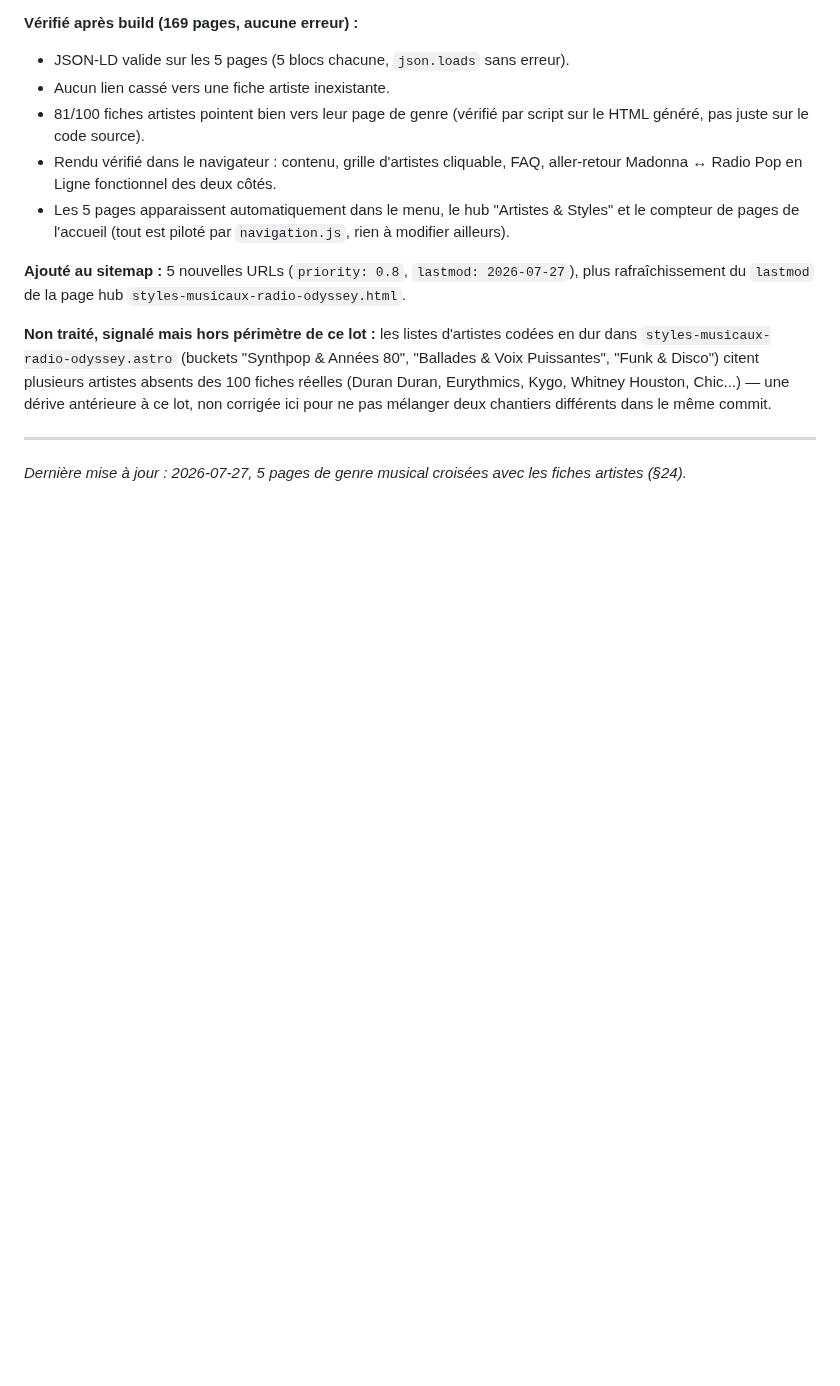
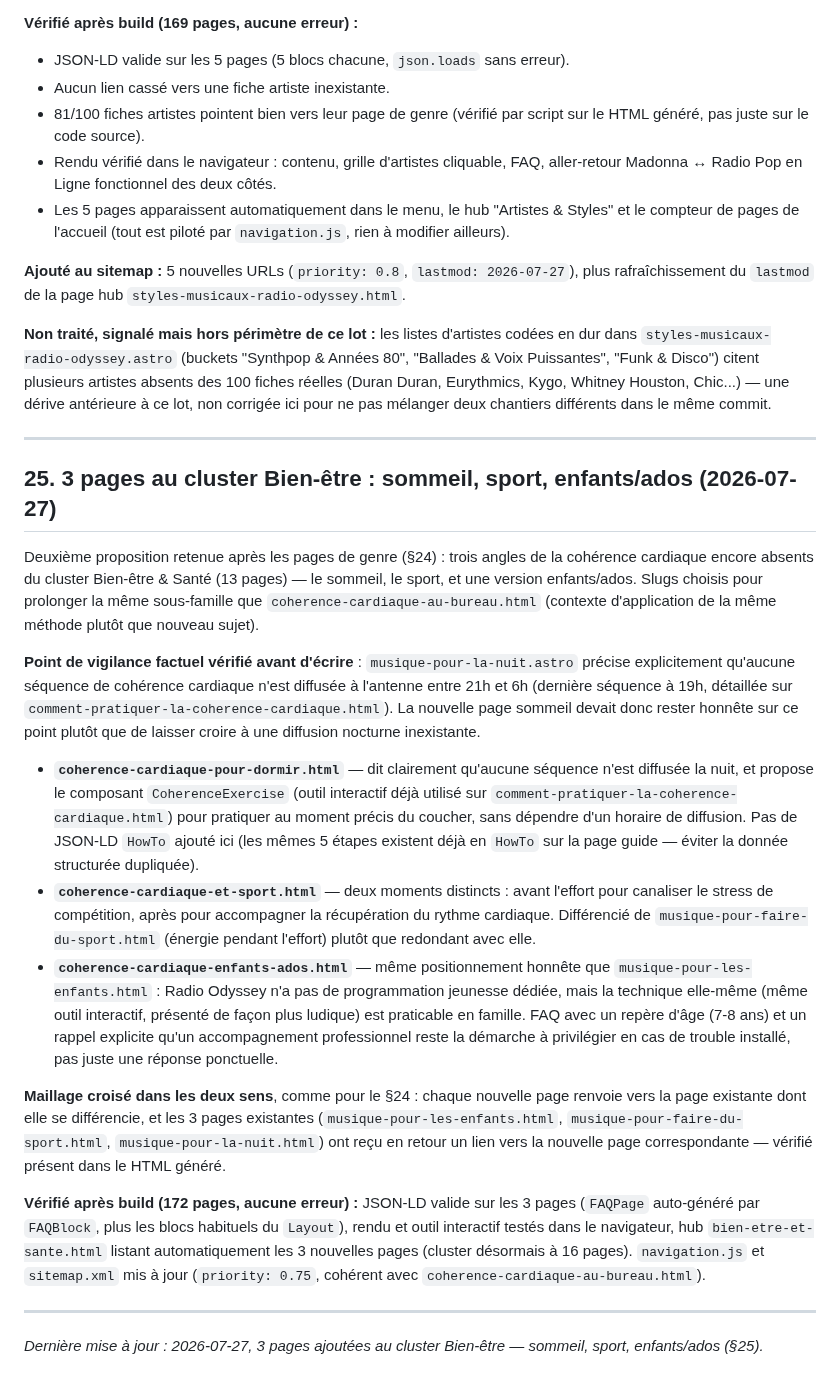
Before and after one commit to dactarus/radio-odyssey, a Markdown page: SEO_BLUEPRINT.md, the part around the change. Drawn GitHub-style; blank space fills up the shorter version.

Commit message:
Documenter les 3 pages bien-être (sommeil/sport/enfants) dans SEO_BLUEPRINT.md
Ajoute la section §25 du lot précédent (commit 2a501be).

```diff
--- a/SEO_BLUEPRINT.md
+++ b/SEO_BLUEPRINT.md
@@ -702,4 +702,20 @@ Le propriétaire a fait remarquer que l'objectif "~100 pages" du projet initial
 
 ---
 
-*Dernière mise à jour : 2026-07-27, 5 pages de genre musical croisées avec les fiches artistes (§24).*
+## 25. 3 pages au cluster Bien-être : sommeil, sport, enfants/ados (2026-07-27)
+
+Deuxième proposition retenue après les pages de genre (§24) : trois angles de la cohérence cardiaque encore absents du cluster Bien-être & Santé (13 pages) — le sommeil, le sport, et une version enfants/ados. Slugs choisis pour prolonger la même sous-famille que `coherence-cardiaque-au-bureau.html` (contexte d'application de la même méthode plutôt que nouveau sujet).
+
+**Point de vigilance factuel vérifié avant d'écrire** : `musique-pour-la-nuit.astro` précise explicitement qu'aucune séquence de cohérence cardiaque n'est diffusée à l'antenne entre 21h et 6h (dernière séquence à 19h, détaillée sur `comment-pratiquer-la-coherence-cardiaque.html`). La nouvelle page sommeil devait donc rester honnête sur ce point plutôt que de laisser croire à une diffusion nocturne inexistante.
+
+- **`coherence-cardiaque-pour-dormir.html`** — dit clairement qu'aucune séquence n'est diffusée la nuit, et propose le composant `CoherenceExercise` (outil interactif déjà utilisé sur `comment-pratiquer-la-coherence-cardiaque.html`) pour pratiquer au moment précis du coucher, sans dépendre d'un horaire de diffusion. Pas de JSON-LD `HowTo` ajouté ici (les mêmes 5 étapes existent déjà en `HowTo` sur la page guide — éviter la donnée structurée dupliquée).
+- **`coherence-cardiaque-et-sport.html`** — deux moments distincts : avant l'effort pour canaliser le stress de compétition, après pour accompagner la récupération du rythme cardiaque. Différencié de `musique-pour-faire-du-sport.html` (énergie pendant l'effort) plutôt que redondant avec elle.
+- **`coherence-cardiaque-enfants-ados.html`** — même positionnement honnête que `musique-pour-les-enfants.html` : Radio Odyssey n'a pas de programmation jeunesse dédiée, mais la technique elle-même (même outil interactif, présenté de façon plus ludique) est praticable en famille. FAQ avec un repère d'âge (7-8 ans) et un rappel explicite qu'un accompagnement professionnel reste la démarche à privilégier en cas de trouble installé, pas juste une réponse ponctuelle.
+
+**Maillage croisé dans les deux sens**, comme pour le §24 : chaque nouvelle page renvoie vers la page existante dont elle se différencie, et les 3 pages existantes (`musique-pour-les-enfants.html`, `musique-pour-faire-du-sport.html`, `musique-pour-la-nuit.html`) ont reçu en retour un lien vers la nouvelle page correspondante — vérifié présent dans le HTML généré.
+
+**Vérifié après build (172 pages, aucune erreur) :** JSON-LD valide sur les 3 pages (`FAQPage` auto-généré par `FAQBlock`, plus les blocs habituels du `Layout`), rendu et outil interactif testés dans le navigateur, hub `bien-etre-et-sante.html` listant automatiquement les 3 nouvelles pages (cluster désormais à 16 pages). `navigation.js` et `sitemap.xml` mis à jour (`priority: 0.75`, cohérent avec `coherence-cardiaque-au-bureau.html`).
+
+---
+
+*Dernière mise à jour : 2026-07-27, 3 pages ajoutées au cluster Bien-être — sommeil, sport, enfants/ados (§25).*
```
